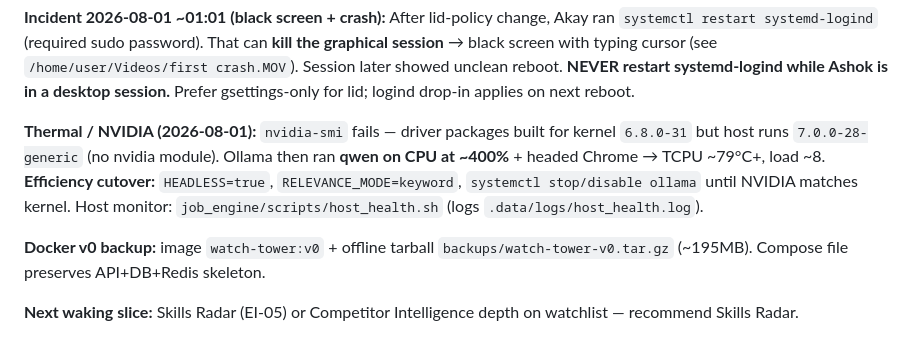
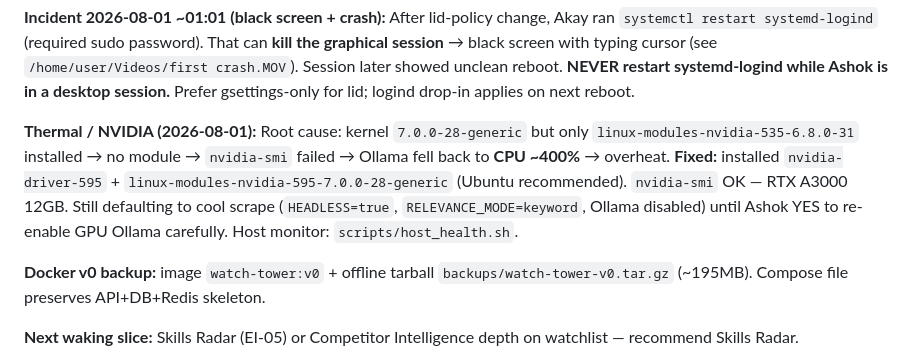
Before and after one commit to akayatgit/global-job-watch-tower, a Markdown page: documents/product-requirements-v0.md, the part around the change. GitHub-like rendering.

Commit message:
Document NVIDIA fix: modules for kernel 7.0 and driver 595.
Kernel/module mismatch was forcing Ollama onto CPU and overheating the ThinkPad.

```diff
--- a/documents/product-requirements-v0.md
+++ b/documents/product-requirements-v0.md
@@ -536,7 +536,7 @@ START OF EVERY SESSION
 
 **Incident 2026-08-01 ~01:01 (black screen + crash):** After lid-policy change, Akay ran `systemctl restart systemd-logind` (required sudo password). That can **kill the graphical session** → black screen with typing cursor (see `/home/user/Videos/first crash.MOV`). Session later showed unclean reboot. **NEVER restart systemd-logind while Ashok is in a desktop session.** Prefer gsettings-only for lid; logind drop-in applies on next reboot.
 
-**Thermal / NVIDIA (2026-08-01):** `nvidia-smi` fails — driver packages built for kernel `6.8.0-31` but host runs `7.0.0-28-generic` (no nvidia module). Ollama then ran **qwen on CPU at ~400%** + headed Chrome → TCPU ~79°C+, load ~8. **Efficiency cutover:** `HEADLESS=true`, `RELEVANCE_MODE=keyword`, `systemctl stop/disable ollama` until NVIDIA matches kernel. Host monitor: `job_engine/scripts/host_health.sh` (logs `.data/logs/host_health.log`).
+**Thermal / NVIDIA (2026-08-01):** Root cause: kernel `7.0.0-28-generic` but only `linux-modules-nvidia-535-6.8.0-31` installed → no module → `nvidia-smi` failed → Ollama fell back to **CPU ~400%** → overheat. **Fixed:** installed `nvidia-driver-595` + `linux-modules-nvidia-595-7.0.0-28-generic` (Ubuntu recommended). `nvidia-smi` OK — RTX A3000 12GB. Still defaulting to cool scrape (`HEADLESS=true`, `RELEVANCE_MODE=keyword`, Ollama disabled) until Ashok YES to re-enable GPU Ollama carefully. Host monitor: `scripts/host_health.sh`.
 
 **Docker v0 backup:** image `watch-tower:v0` + offline tarball `backups/watch-tower-v0.tar.gz` (~195MB). Compose file preserves API+DB+Redis skeleton.
 
```
